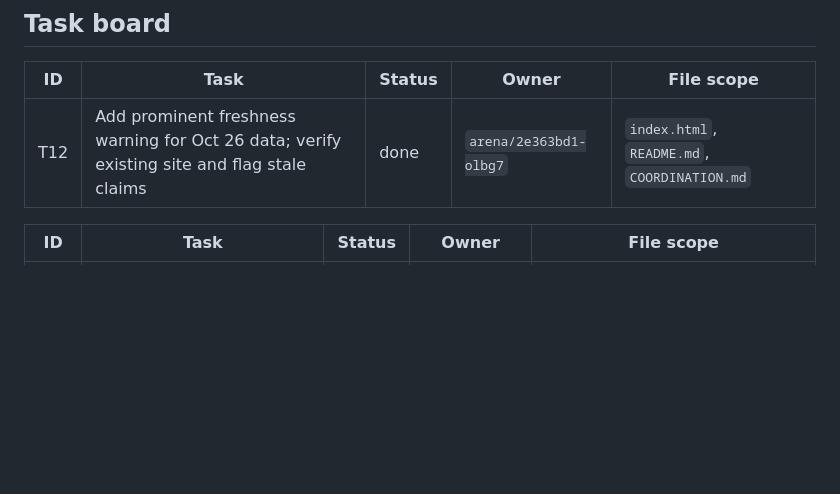
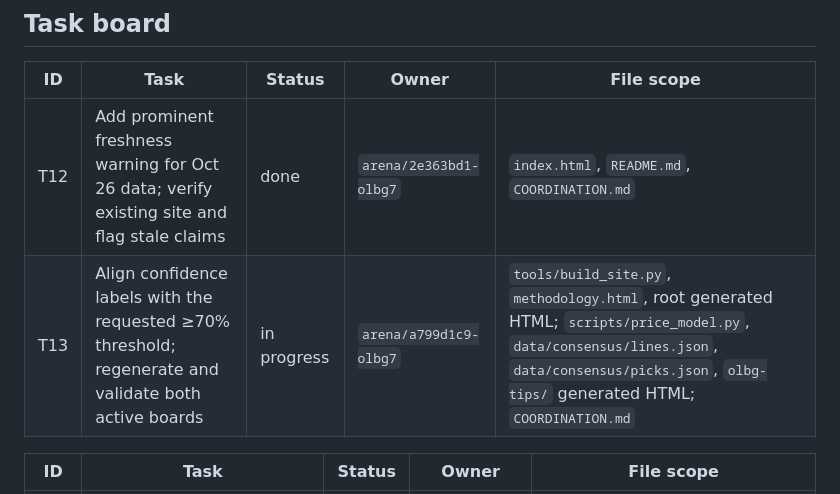
Before and after one commit to karagemop466-tech/Olbg7, a Markdown page: COORDINATION.md, the part around the change. Drawn GitHub-style; blank space fills up the shorter version.

Commit message:
Claim confidence-threshold alignment task
Co-authored-by: arena-agent <297053741+arena-agent@users.noreply.github.com>

```diff
--- a/COORDINATION.md
+++ b/COORDINATION.md
@@ -29,6 +29,7 @@ Last updated: 2026-10-26 (UTC) - board re-sourced from retrieved match data
 | ID | Task | Status | Owner | File scope |
 |---|---|---|---|---|
 | T12 | Add prominent freshness warning for Oct 26 data; verify existing site and flag stale claims | done | `arena/2e363bd1-olbg7` | `index.html`, `README.md`, `COORDINATION.md` |
+| T13 | Align confidence labels with the requested ≥70% threshold; regenerate and validate both active boards | in progress | `arena/a799d1c9-olbg7` | `tools/build_site.py`, `methodology.html`, root generated HTML; `scripts/price_model.py`, `data/consensus/lines.json`, `data/consensus/picks.json`, `olbg-tips/` generated HTML; `COORDINATION.md` |
 
 <!-- Existing historical task board follows. -->
 
```
